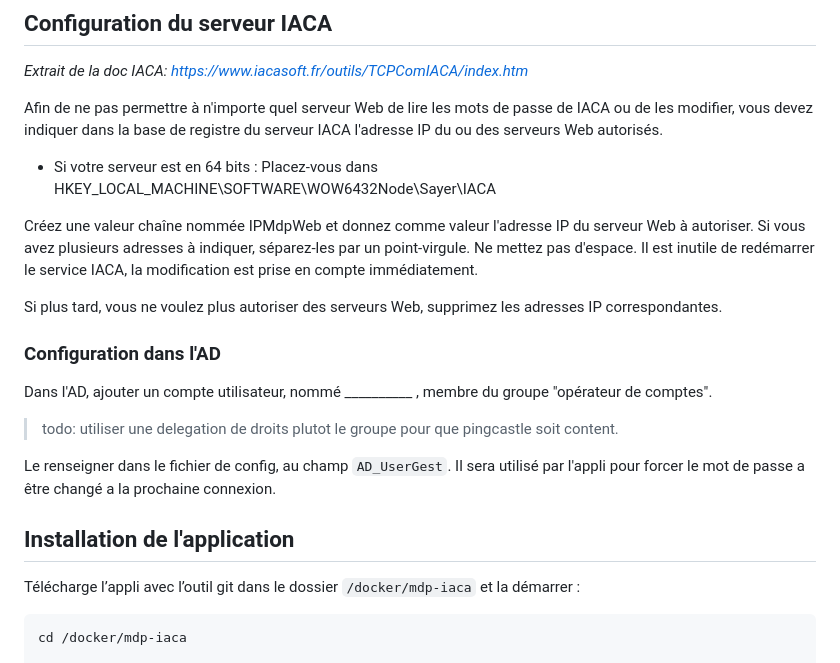
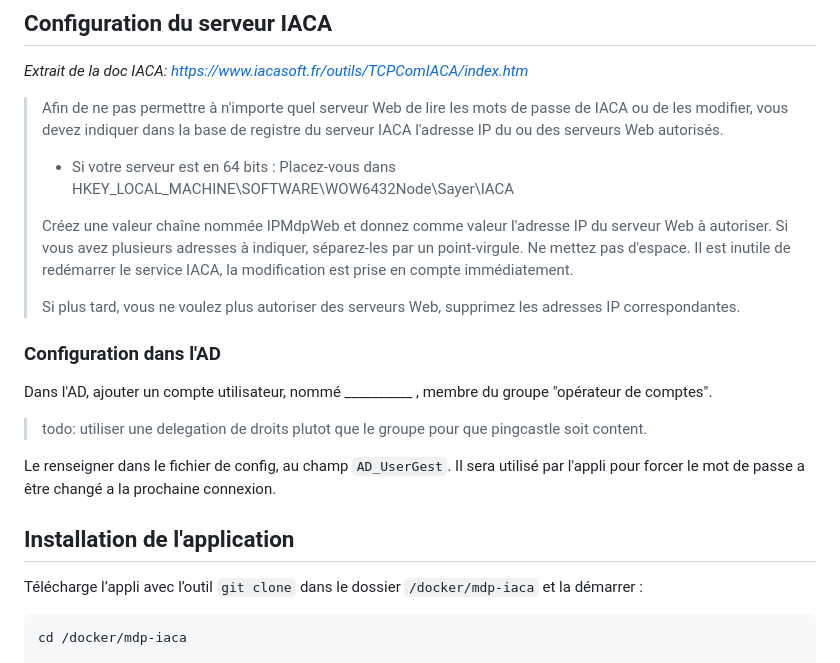
Before and after one commit to CyrF/mdp-iaca, a Markdown page: README.md, the part around the change printed below. GitHub-like rendering.

Commit message:
correction fautes

````diff
--- a/README.md
+++ b/README.md
@@ -14,26 +14,26 @@ utilise un serveur linux sur lequel est installé docker.
 
 _Extrait de la doc IACA: https://www.iacasoft.fr/outils/TCPComIACA/index.htm_
 
-Afin de ne pas permettre à n'importe quel serveur Web de lire les mots de passe de IACA ou de les modifier, vous devez indiquer dans la base de registre du serveur IACA l'adresse IP du ou des serveurs Web autorisés.
-
-* Si votre serveur est en 64 bits : Placez-vous dans HKEY_LOCAL_MACHINE\SOFTWARE\WOW6432Node\Sayer\IACA
-
-Créez une valeur chaîne nommée IPMdpWeb et donnez comme valeur l'adresse IP du serveur Web à autoriser. Si vous avez plusieurs adresses à indiquer, séparez-les par un point-virgule. Ne mettez pas d'espace. Il est inutile de redémarrer le service IACA, la modification est prise en compte immédiatement.
-
-Si plus tard, vous ne voulez plus autoriser des serveurs Web, supprimez les adresses IP correspondantes.
+> Afin de ne pas permettre à n'importe quel serveur Web de lire les mots de passe de IACA ou de les modifier, vous devez indiquer dans la base de registre du serveur IACA l'adresse IP du ou des serveurs Web autorisés.
+>
+> * Si votre serveur est en 64 bits : Placez-vous dans HKEY_LOCAL_MACHINE\SOFTWARE\WOW6432Node\Sayer\IACA
+>
+> Créez une valeur chaîne nommée IPMdpWeb et donnez comme valeur l'adresse IP du serveur Web à autoriser. Si vous avez plusieurs adresses à indiquer, séparez-les par un point-virgule. Ne mettez pas d'espace. Il est inutile de redémarrer le service IACA, la modification est prise en compte immédiatement.
+>
+> Si plus tard, vous ne voulez plus autoriser des serveurs Web, supprimez les adresses IP correspondantes.
 
 
 ### Configuration dans l'AD
 
 Dans l'AD, ajouter un compte utilisateur, nommé __________ , membre du groupe "opérateur de comptes".
 
-> todo: utiliser une delegation de droits plutot le groupe pour que pingcastle soit content.
+> todo: utiliser une delegation de droits plutot que le groupe pour que pingcastle soit content.
 
 Le renseigner dans le fichier de config, au champ `AD_UserGest`. Il sera utilisé par l'appli pour forcer le mot de passe a être changé a la prochaine connexion.
 
 ## Installation de l'application
 
-Télécharge l’appli avec l’outil git dans le dossier `/docker/mdp-iaca` et la démarrer :
+Télécharge l’appli avec l’outil `git clone` dans le dossier `/docker/mdp-iaca` et la démarrer :
 
 ```bash
 cd /docker/mdp-iaca
````
Also changed, not shown: other parts of README.md (+1 -1 lines).
